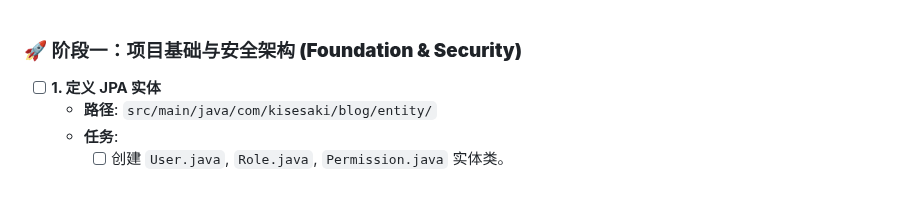
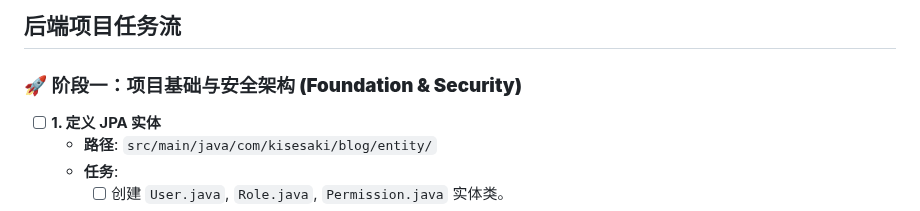
Before and after one commit to KiseSaki/kisesaki-blog, a Markdown page: .github/prompts/backend-project-task.md, the part around the change. GitHub-like rendering.

Commit message:
📝 docs(project-task): 更新前后端项目任务流文档，添加标题

```diff
--- a/.github/prompts/backend-project-task.md
+++ b/.github/prompts/backend-project-task.md
@@ -1,3 +1,4 @@
+## 后端项目任务流
 ### 🚀 **阶段一：项目基础与安全架构 (Foundation & Security)**
 
 - [ ] **1. 定义 JPA 实体**
```
Also changed, not shown: .github/prompts/frontend-project-task.md (+1 -0 lines).
